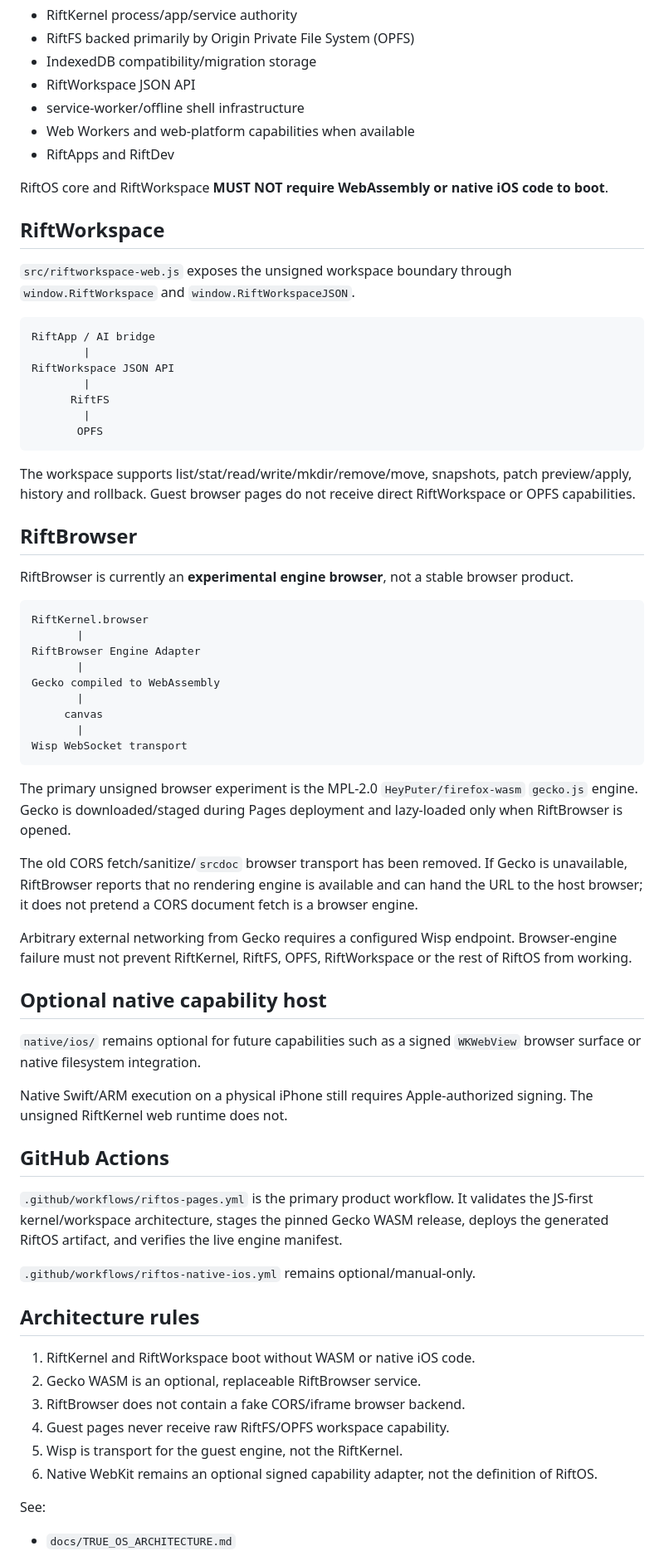
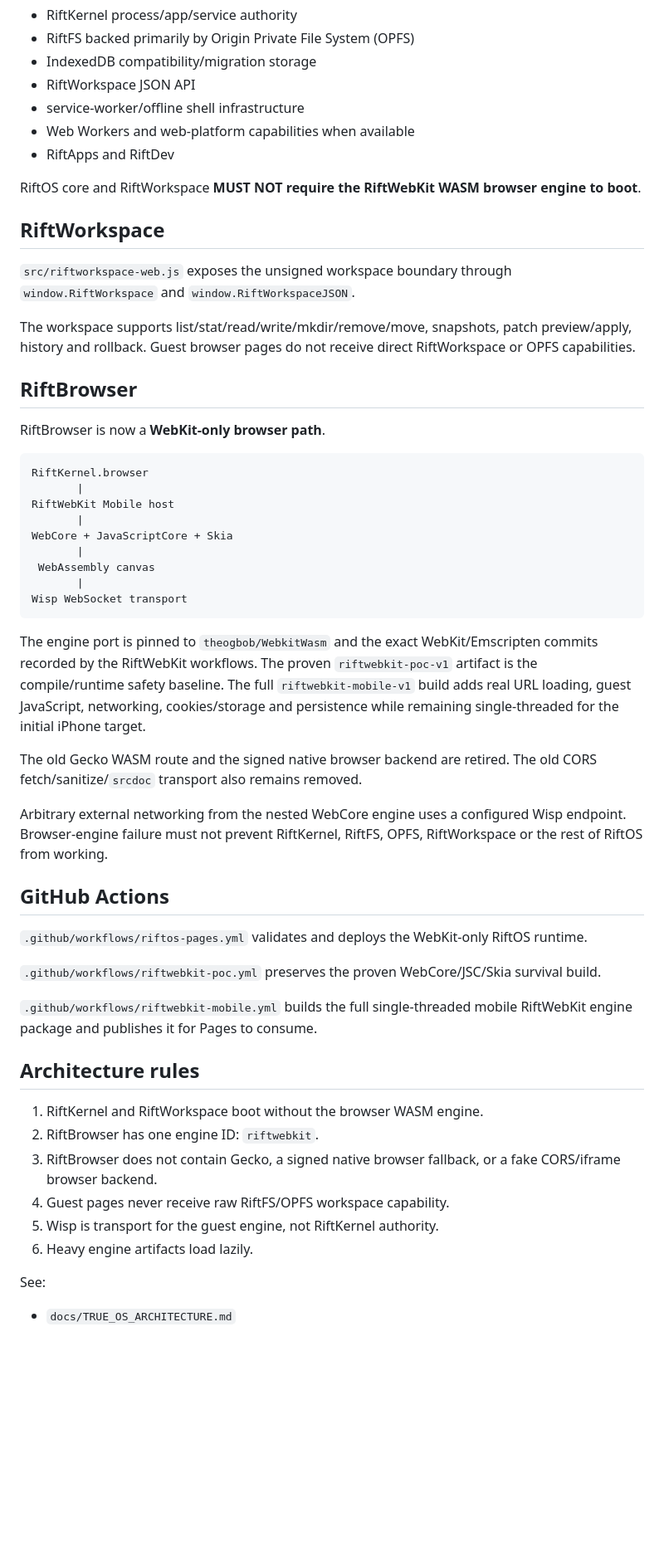
Before and after one commit to Arctic403/RiftOS, a Markdown page: README.md, the part around one of its changes. Shown at 83% size. GitHub-like rendering; blank space fills up the shorter version.

Commit message:
Make RiftOS browser architecture WebKit-only

````diff
--- a/README.md
+++ b/README.md
@@ -42,66 +42,52 @@ The stable RiftOS boundary is:
 - Web Workers and web-platform capabilities when available
 - RiftApps and RiftDev
 
-RiftOS core and RiftWorkspace **MUST NOT require WebAssembly or native iOS code to boot**.
+RiftOS core and RiftWorkspace **MUST NOT require the RiftWebKit WASM browser engine to boot**.
 
 ## RiftWorkspace
 
 `src/riftworkspace-web.js` exposes the unsigned workspace boundary through `window.RiftWorkspace` and `window.RiftWorkspaceJSON`.
 
-```text
-RiftApp / AI bridge
-        |
-RiftWorkspace JSON API
-        |
-      RiftFS
-        |
-       OPFS
-```
-
 The workspace supports list/stat/read/write/mkdir/remove/move, snapshots, patch preview/apply, history and rollback. Guest browser pages do not receive direct RiftWorkspace or OPFS capabilities.
 
 ## RiftBrowser
 
-RiftBrowser is currently an **experimental engine browser**, not a stable browser product.
+RiftBrowser is now a **WebKit-only browser path**.
 
 ```text
 RiftKernel.browser
        |
-RiftBrowser Engine Adapter
+RiftWebKit Mobile host
        |
-Gecko compiled to WebAssembly
+WebCore + JavaScriptCore + Skia
        |
-     canvas
+ WebAssembly canvas
        |
 Wisp WebSocket transport
 ```
 
-The primary unsigned browser experiment is the MPL-2.0 `HeyPuter/firefox-wasm` `gecko.js` engine. Gecko is downloaded/staged during Pages deployment and lazy-loaded only when RiftBrowser is opened.
+The engine port is pinned to `theogbob/WebkitWasm` and the exact WebKit/Emscripten commits recorded by the RiftWebKit workflows. The proven `riftwebkit-poc-v1` artifact is the compile/runtime safety baseline. The full `riftwebkit-mobile-v1` build adds real URL loading, guest JavaScript, networking, cookies/storage and persistence while remaining single-threaded for the initial iPhone target.
 
-The old CORS fetch/sanitize/`srcdoc` browser transport has been removed. If Gecko is unavailable, RiftBrowser reports that no rendering engine is available and can hand the URL to the host browser; it does not pretend a CORS document fetch is a browser engine.
+The old Gecko WASM route and the signed native browser backend are retired. The old CORS fetch/sanitize/`srcdoc` transport also remains removed.
 
-Arbitrary external networking from Gecko requires a configured Wisp endpoint. Browser-engine failure must not prevent RiftKernel, RiftFS, OPFS, RiftWorkspace or the rest of RiftOS from working.
-
-## Optional native capability host
-
-`native/ios/` remains optional for future capabilities such as a signed `WKWebView` browser surface or native filesystem integration.
-
-Native Swift/ARM execution on a physical iPhone still requires Apple-authorized signing. The unsigned RiftKernel web runtime does not.
+Arbitrary external networking from the nested WebCore engine uses a configured Wisp endpoint. Browser-engine failure must not prevent RiftKernel, RiftFS, OPFS, RiftWorkspace or the rest of RiftOS from working.
 
 ## GitHub Actions
 
-`.github/workflows/riftos-pages.yml` is the primary product workflow. It validates the JS-first kernel/workspace architecture, stages the pinned Gecko WASM release, deploys the generated RiftOS artifact, and verifies the live engine manifest.
+`.github/workflows/riftos-pages.yml` validates and deploys the WebKit-only RiftOS runtime.
 
-`.github/workflows/riftos-native-ios.yml` remains optional/manual-only.
+`.github/workflows/riftwebkit-poc.yml` preserves the proven WebCore/JSC/Skia survival build.
+
+`.github/workflows/riftwebkit-mobile.yml` builds the full single-threaded mobile RiftWebKit engine package and publishes it for Pages to consume.
 
 ## Architecture rules
 
-1. RiftKernel and RiftWorkspace boot without WASM or native iOS code.
-2. Gecko WASM is an optional, replaceable RiftBrowser service.
-3. RiftBrowser does not contain a fake CORS/iframe browser backend.
+1. RiftKernel and RiftWorkspace boot without the browser WASM engine.
+2. RiftBrowser has one engine ID: `riftwebkit`.
+3. RiftBrowser does not contain Gecko, a signed native browser fallback, or a fake CORS/iframe browser backend.
 4. Guest pages never receive raw RiftFS/OPFS workspace capability.
-5. Wisp is transport for the guest engine, not the RiftKernel.
-6. Native WebKit remains an optional signed capability adapter, not the definition of RiftOS.
+5. Wisp is transport for the guest engine, not RiftKernel authority.
+6. Heavy engine artifacts load lazily.
 
 See:
 
````
Also changed, not shown: other parts of README.md (+4 -4 lines).
